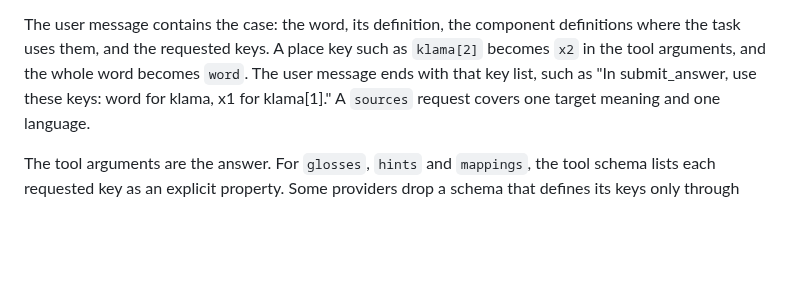
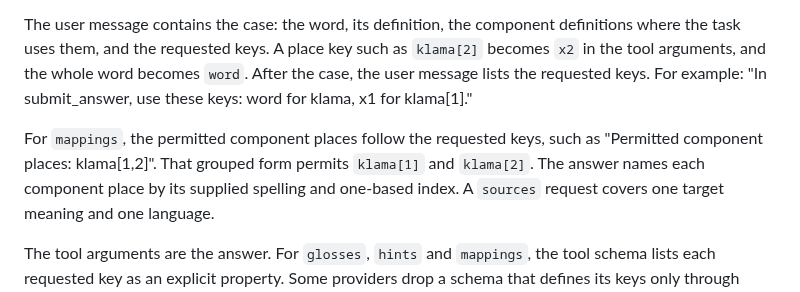
Before and after one commit to int19h/jbovlacku, a Markdown page: prompts/README.md, the part around the change. Rendered like a GitHub page; blank space fills up the shorter version.

```diff
--- a/prompts/README.md
+++ b/prompts/README.md
@@ -44,7 +44,11 @@ Providers can then cache that prefix.
 
 The user message contains the case: the word, its definition, the component definitions where the task uses them, and the requested keys.
 A place key such as `klama[2]` becomes `x2` in the tool arguments, and the whole word becomes `word`.
-The user message ends with that key list, such as "In submit_answer, use these keys: word for klama, x1 for klama[1]."
+After the case, the user message lists the requested keys.
+For example: "In submit_answer, use these keys: word for klama, x1 for klama[1]."
+
+For `mappings`, the permitted component places follow the requested keys, such as "Permitted component places: klama[1,2]".
+That grouped form permits `klama[1]` and `klama[2]`. The answer names each component place by its supplied spelling and one-based index.
 A `sources` request covers one target meaning and one language.
 
 The tool arguments are the answer. For `glosses`, `hints` and `mappings`, the tool schema lists each requested key as an explicit property.
```
Also changed, not shown: docs/frontend.md (+84 -22 lines).
